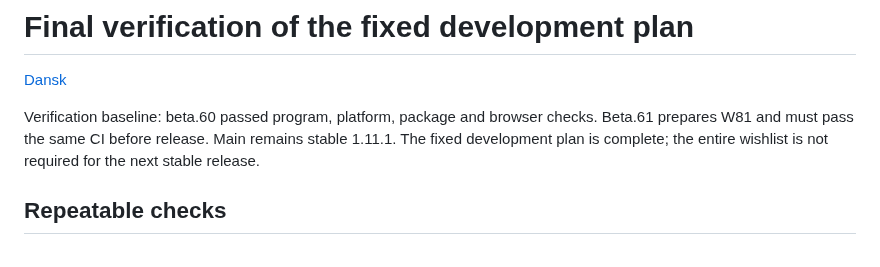
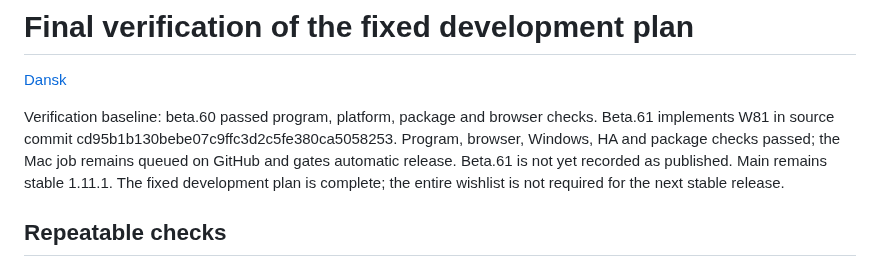
Before and after one commit to Bib007/LTM-Local-Territory-Manager, a Markdown page: docs/SLUTKONTROL.en.md, the part around the change. GitHub-like rendering.

```diff
--- a/docs/SLUTKONTROL.en.md
+++ b/docs/SLUTKONTROL.en.md
@@ -2,7 +2,7 @@
 
 [Dansk](SLUTKONTROL.md)
 
-Verification baseline: beta.60 passed program, platform, package and browser checks. Beta.61 prepares W81 and must pass the same CI before release. Main remains stable 1.11.1. The fixed development plan is complete; the entire wishlist is not required for the next stable release.
+Verification baseline: beta.60 passed program, platform, package and browser checks. Beta.61 implements W81 in source commit cd95b1b130bebe07c9ffc3d2c5fe380ca5058253. Program, browser, Windows, HA and package checks passed; the Mac job remains queued on GitHub and gates automatic release. Beta.61 is not yet recorded as published. Main remains stable 1.11.1. The fixed development plan is complete; the entire wishlist is not required for the next stable release.
 
 ## Repeatable checks
 
```
Also changed, not shown: OENSKELISTE.md (+3 -1 lines), docs/SLUTKONTROL.md (+1 -1 lines).
